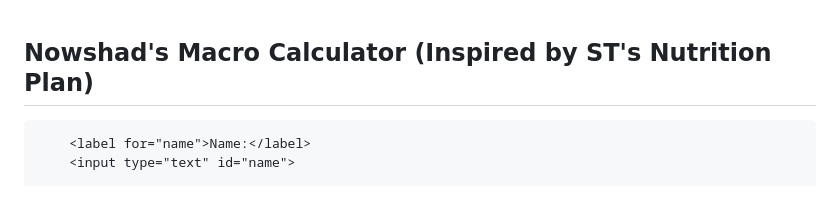
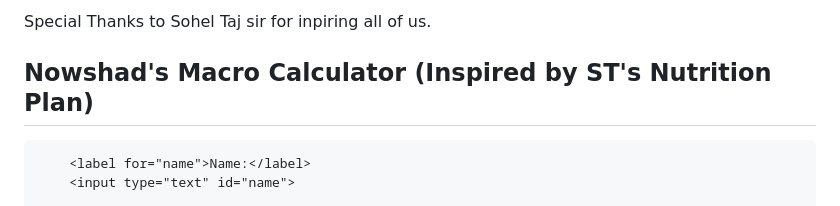
Before and after one commit to nowshad-macro-calculator/Macro-Calculator-of-Nowshad, a Markdown page: README.md, the part around the change. Drawn GitHub-style.

```diff
--- a/README.md
+++ b/README.md
@@ -1,4 +1,4 @@
-<!DOCTYPE html>
+Special Thanks to Sohel Taj sir for inpiring all of us.
 <html lang="en">
 <head>
     <meta charset="UTF-8">
```
